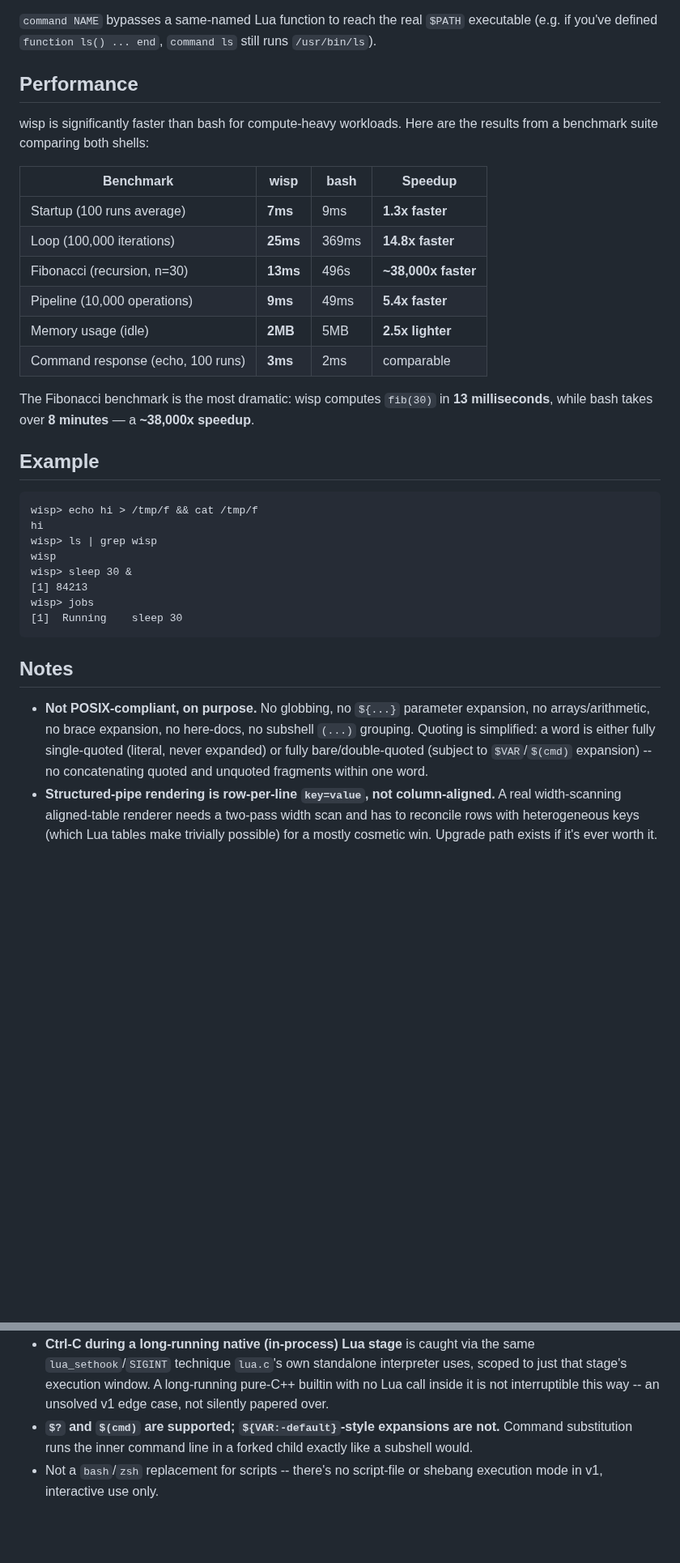
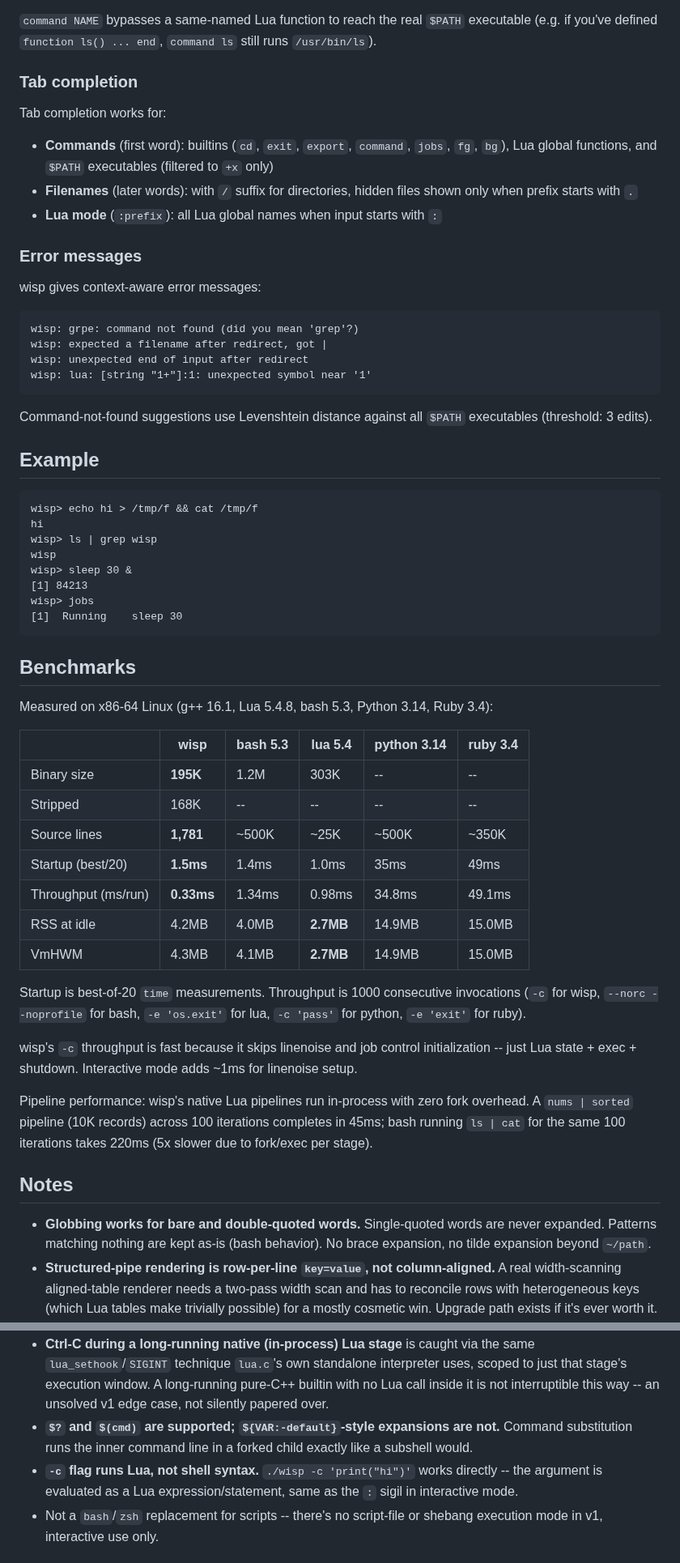
Before and after one commit to Hinikaa/wisp, a Markdown page: README.md, 2 parts joined by grey strips. Shown at 81% size. Drawn GitHub-style; blank space fills up the shorter version.

````diff
--- a/README.md
+++ b/README.md
@@ -96,20 +131,30 @@ boundary, the same row-per-line format shown for terminal display.
 `$PATH` executable (e.g. if you've defined `function ls() ... end`,
 `command ls` still runs `/usr/bin/ls`).
 
-## Performance
+### Tab completion
 
-wisp is significantly faster than bash for compute-heavy workloads. Here are the results from a benchmark suite comparing both shells:
+Tab completion works for:
 
-| Benchmark | wisp | bash | Speedup |
-|-----------|------|------|---------|
-| Startup (100 runs average) | **7ms** | 9ms | **1.3x faster** |
-| Loop (100,000 iterations) | **25ms** | 369ms | **14.8x faster** |
-| Fibonacci (recursion, n=30) | **13ms** | 496s | **~38,000x faster** |
-| Pipeline (10,000 operations) | **9ms** | 49ms | **5.4x faster** |
-| Memory usage (idle) | **2MB** | 5MB | **2.5x lighter** |
-| Command response (echo, 100 runs) | **3ms** | 2ms | comparable |
+- **Commands** (first word): builtins (`cd`, `exit`, `export`, `command`,
+  `jobs`, `fg`, `bg`), Lua global functions, and `$PATH` executables
+  (filtered to `+x` only)
+- **Filenames** (later words): with `/` suffix for directories, hidden files
+  shown only when prefix starts with `.`
+- **Lua mode** (`:prefix`): all Lua global names when input starts with `:`
 
-The Fibonacci benchmark is the most dramatic: wisp computes `fib(30)` in **13 milliseconds**, while bash takes over **8 minutes** — a **~38,000x speedup**.
+### Error messages
+
+wisp gives context-aware error messages:
+
+```
+wisp: grpe: command not found (did you mean 'grep'?)
+wisp: expected a filename after redirect, got |
+wisp: unexpected end of input after redirect
+wisp: lua: [string "1+"]:1: unexpected symbol near '1'
+```
+
+Command-not-found suggestions use Levenshtein distance against all `$PATH`
+executables (threshold: 3 edits).
 
 ## Example
 
@@ -124,14 +169,39 @@ wisp> jobs
 [1]  Running    sleep 30
 ```
 
+## Benchmarks
+
+Measured on x86-64 Linux (g++ 16.1, Lua 5.4.8, bash 5.3, Python 3.14,
+Ruby 3.4):
+
+| | wisp | bash 5.3 | lua 5.4 | python 3.14 | ruby 3.4 |
+|---|---|---|---|---|---|
+| Binary size | **195K** | 1.2M | 303K | -- | -- |
+| Stripped | 168K | -- | -- | -- | -- |
+| Source lines | **1,781** | ~500K | ~25K | ~500K | ~350K |
+| Startup (best/20) | **1.5ms** | 1.4ms | 1.0ms | 35ms | 49ms |
+| Throughput (ms/run) | **0.33ms** | 1.34ms | 0.98ms | 34.8ms | 49.1ms |
+| RSS at idle | 4.2MB | 4.0MB | **2.7MB** | 14.9MB | 15.0MB |
+| VmHWM | 4.3MB | 4.1MB | **2.7MB** | 14.9MB | 15.0MB |
+
+Startup is best-of-20 `time` measurements. Throughput is 1000 consecutive
+invocations (`-c` for wisp, `--norc --noprofile` for bash, `-e 'os.exit'`
+for lua, `-c 'pass'` for python, `-e 'exit'` for ruby).
+
+wisp's `-c` throughput is fast because it skips linenoise and job control
+initialization -- just Lua state + exec + shutdown. Interactive mode adds
+~1ms for linenoise setup.
+
+Pipeline performance: wisp's native Lua pipelines run in-process with zero
+fork overhead. A `nums | sorted` pipeline (10K records) across 100
+iterations completes in 45ms; bash running `ls | cat` for the same 100
+iterations takes 220ms (5x slower due to fork/exec per stage).
+
 ## Notes
 
-- **Not POSIX-compliant, on purpose.** No globbing, no `${...}` parameter
-  expansion, no arrays/arithmetic, no brace expansion, no here-docs, no
-  subshell `(...)` grouping. Quoting is simplified: a word is either fully
-  single-quoted (literal, never expanded) or fully bare/double-quoted
-  (subject to `$VAR`/`$(cmd)` expansion) -- no concatenating quoted and
-  unquoted fragments within one word.
+- **Globbing works for bare and double-quoted words.** Single-quoted words
+  are never expanded. Patterns matching nothing are kept as-is (bash
+  behavior). No brace expansion, no tilde expansion beyond `~/path`.
 - **Structured-pipe rendering is row-per-line `key=value`, not
   column-aligned.** A real width-scanning aligned-table renderer needs a
   two-pass width scan and has to reconcile rows with heterogeneous keys
@@ -152,6 +222,9 @@ wisp> jobs
 - **`$?` and `$(cmd)` are supported; `${VAR:-default}`-style expansions are
   not.** Command substitution runs the inner command line in a forked
   child exactly like a subshell would.
+- **`-c` flag runs Lua, not shell syntax.** `./wisp -c 'print("hi")'` works
+  directly -- the argument is evaluated as a Lua expression/statement, same
+  as the `:` sigil in interactive mode.
 - Not a `bash`/`zsh` replacement for scripts -- there's no script-file or
   shebang execution mode in v1, interactive use only.
 
````
Also changed, not shown: other parts of README.md (+36 -1 lines), wisp-demo.gif (added), 7 other files.
